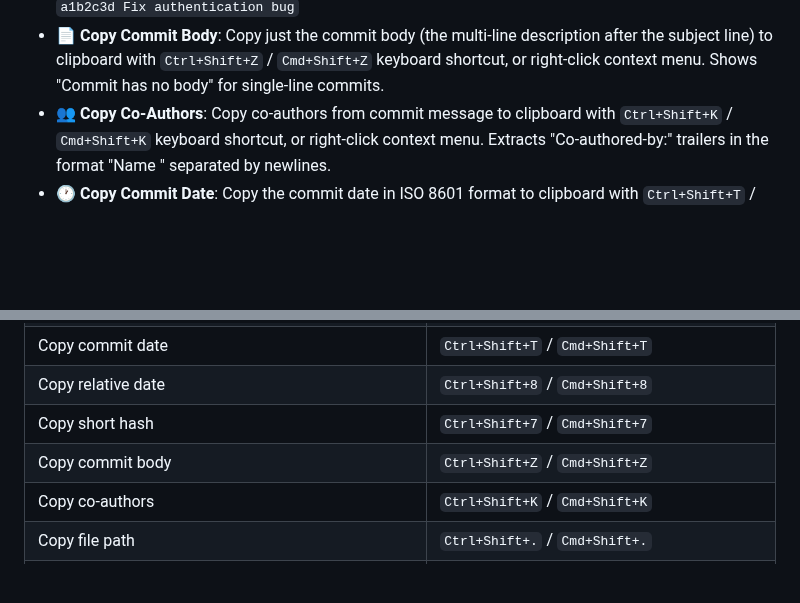
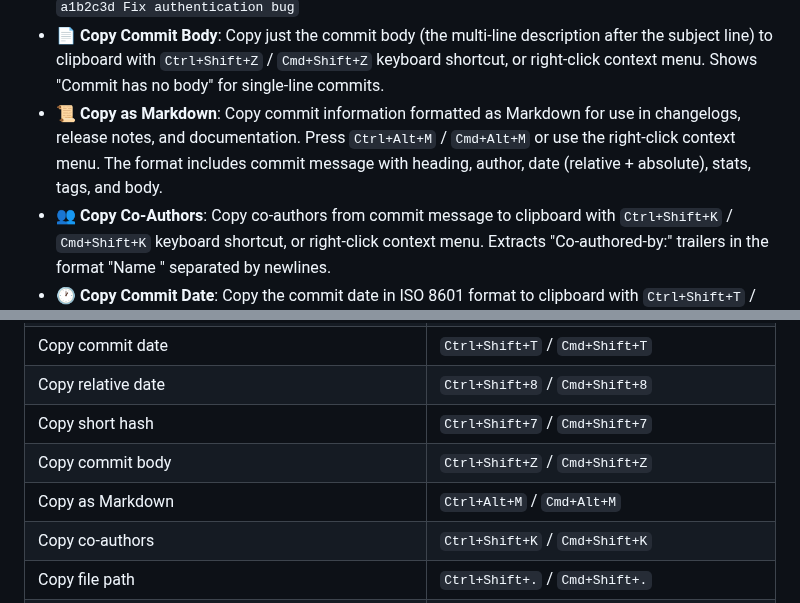
Before and after one commit to vitalivu992/vscode-git-history, a Markdown page: README.md, 2 parts joined by grey strips. Drawn GitHub-style; blank space fills up the shorter version.

```diff
--- a/README.md
+++ b/README.md
@@ -42,6 +42,7 @@ A powerful VS Code extension that provides git history visualization inspired by
 - **📊 Copy Diff Stat Summary**: Copy just the diff stat summary (e.g., "3 files changed, 45 insertions(+), 12 deletions(-)") to clipboard with `Ctrl+Shift+9` / `Cmd+Shift+9` keyboard shortcut, or right-click context menu. Uses singular forms when counts are 1 (e.g., "1 file changed, 1 insertion(+), 1 deletion(-)").
 - **≡ Copy as Oneline**: Copy the commit in `git log --oneline` format (`{shortHash} {subject}`) to clipboard with `Ctrl+Shift+Y` / `Cmd+Shift+Y` keyboard shortcut, or right-click context menu. Example: `a1b2c3d Fix authentication bug`
 - **📄 Copy Commit Body**: Copy just the commit body (the multi-line description after the subject line) to clipboard with `Ctrl+Shift+Z` / `Cmd+Shift+Z` keyboard shortcut, or right-click context menu. Shows "Commit has no body" for single-line commits.
+- **📜 Copy as Markdown**: Copy commit information formatted as Markdown for use in changelogs, release notes, and documentation. Press `Ctrl+Alt+M` / `Cmd+Alt+M` or use the right-click context menu. The format includes commit message with heading, author, date (relative + absolute), stats, tags, and body.
 - **👥 Copy Co-Authors**: Copy co-authors from commit message to clipboard with `Ctrl+Shift+K` / `Cmd+Shift+K` keyboard shortcut, or right-click context menu. Extracts "Co-authored-by:" trailers in the format "Name <email>" separated by newlines.
 - **🕐 Copy Commit Date**: Copy the commit date in ISO 8601 format to clipboard with `Ctrl+Shift+T` / `Cmd+Shift+T` keyboard shortcut, or right-click context menu
 - **Copy Selected Hashes**: Copy all selected commit hashes as a newline-separated list with `Ctrl+Shift+;` / `Cmd+Shift+;` keyboard shortcut (when 2+ commits are selected), or right-click context menu (shown when multiple commits are selected). Falls back to single hash copy when 0 or 1 commit is selected.
@@ -293,6 +294,7 @@ These preferences are saved automatically when you change them in the UI, and re
 | Copy relative date | `Ctrl+Shift+8` / `Cmd+Shift+8` |
 | Copy short hash | `Ctrl+Shift+7` / `Cmd+Shift+7` |
 | Copy commit body | `Ctrl+Shift+Z` / `Cmd+Shift+Z` |
+| Copy as Markdown | `Ctrl+Alt+M` / `Cmd+Alt+M` |
 | Copy co-authors | `Ctrl+Shift+K` / `Cmd+Shift+K` |
 | Copy file path | `Ctrl+Shift+.` / `Cmd+Shift+.` |
 | Copy file name | `Ctrl+Shift+,` / `Cmd+Shift+,` |
```
Also changed, not shown: CLAUDE.md (+3 -1 lines).
